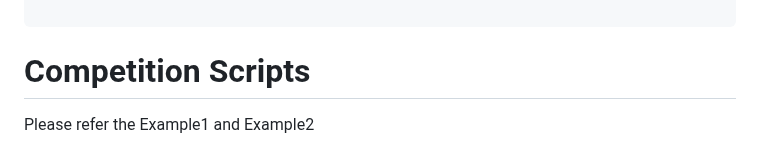
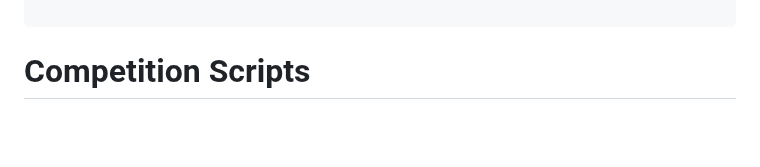
Before and after one commit to dPickleball/dPickleBallEnv, a Markdown page: README.md, the part around the change. Rendered like a GitHub page; blank space fills up the shorter version.

````diff
--- a/README.md
+++ b/README.md
@@ -77,4 +77,3 @@ while ...:
 ```
 
 # Competition Scripts
-Please refer the Example1 and Example2
````
